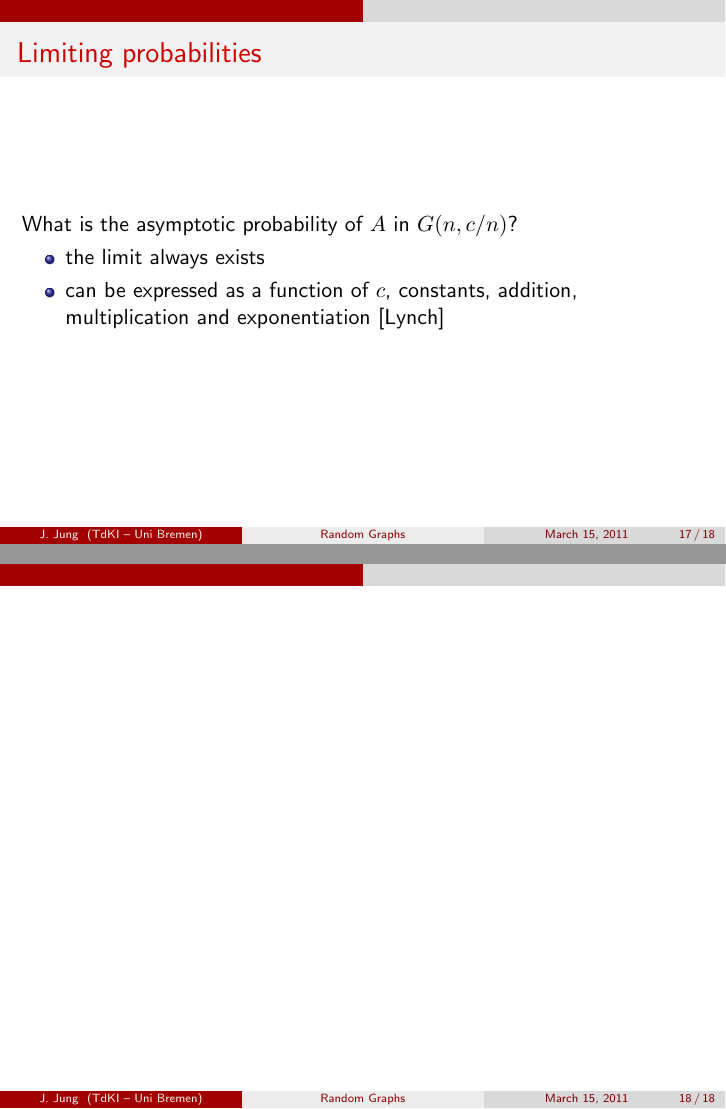
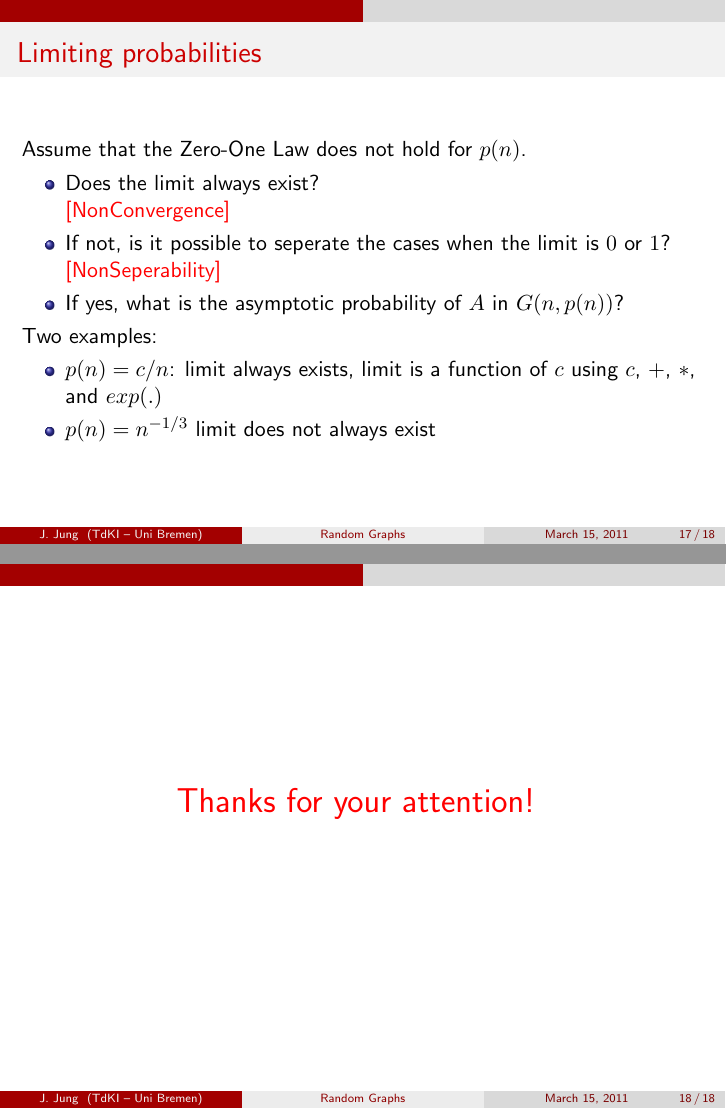
Before and after one commit to jeanjung/randomgraphs, LaTeX slides (randomgraphs.tex): pages 18 and 19 of 19, joined at a grey line. Compiled offline with pdfLaTeX.

Commit message:
added one slide

```diff
--- a/randomgraphs.tex
+++ b/randomgraphs.tex
@@ -460,18 +460,34 @@ $v/e=5/7$ but the $K_4$ is a subgraph with ratio $v'/e'=2/3<v/e$, so the $K_4$ a
 
 
 \begin{frame}{Limiting probabilities}
-	What is the asymptotic probability of $A$ in $G(n,c/n)$?
+	Assume that the Zero-One Law does not hold for $p(n)$.
+
 	\pause
+	\begin{itemize}
+		\item Does the limit always exist? \\ \only<4->{\emph{[NonConvergence]}}
+		\item If not, is it possible to seperate the cases when the limit is $0$ or $1$? \only<3->{\emph{[NonSeperability]}}
+		\item If yes, what is the asymptotic probability of $A$ in $G(n,p(n))$?
+	\end{itemize}
 
+	\only<5->{
+	Two examples:
 	\begin{itemize}
-		\item the limit always exists
-		\item can be expressed as a function of $c$, constants, addition, multiplication and exponentiation [Lynch]
+		\item $p(n)=c/n$: limit always exists, limit is a function of $c$ using $c$, $+$, $*$, and $exp(.)$
+		\item $p(n)=n^{-1/3}$ limit does not always exist
 	\end{itemize}
+	}
 \end{frame}
 
 
 
 \begin{frame}{}
+	\begin{center}
+		\LARGE{
+		\emph{
+		Thanks for your attention!
+		}
+		}
+	\end{center}
 \end{frame}
 
 
```
Also changed, not shown: randomgraphs.tex (2 more changed lines).
